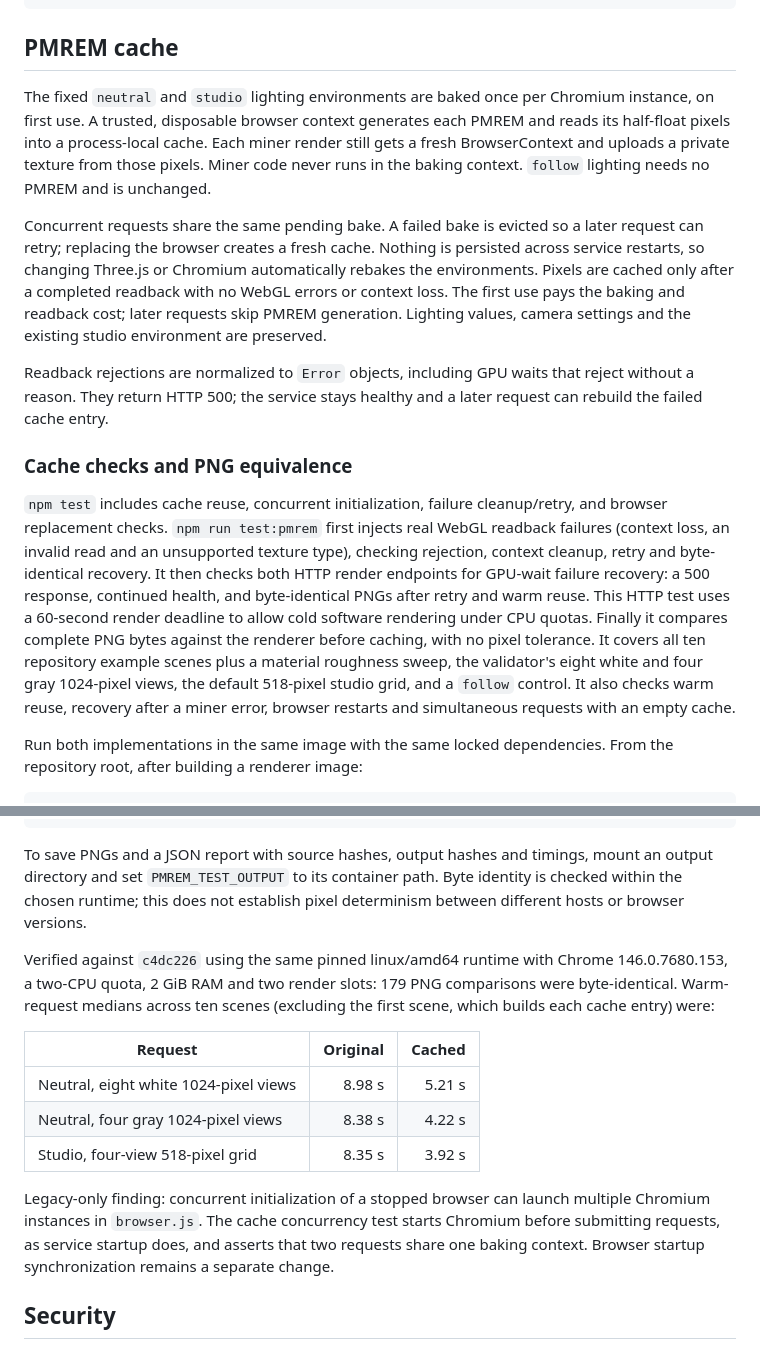
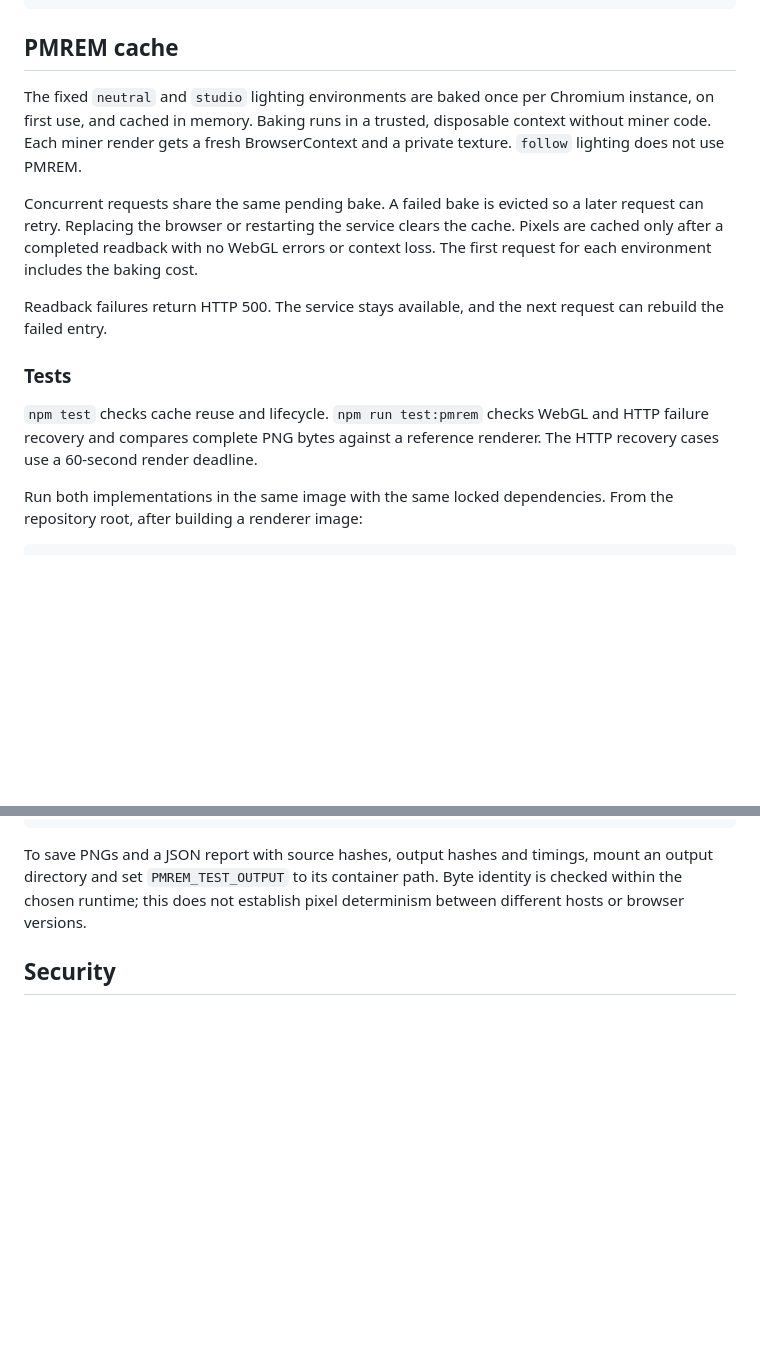
Before and after one commit to 404-Repo/404-gen-subnet, a Markdown page: render-service-js/README.md, 2 parts joined by grey strips. Rendered like a GitHub page; blank space fills up the shorter version.

Commit message:
docs: keep PMREM README focused on current usage

```diff
--- a/render-service-js/README.md
+++ b/render-service-js/README.md
@@ -168,39 +168,23 @@ Post-validation rule codes: `EMPTY_SCENE`, `BOUNDING_BOX_OUT_OF_RANGE`, `VERTEX_
 ## PMREM cache
 
 The fixed `neutral` and `studio` lighting environments are baked once per
-Chromium instance, on first use. A trusted, disposable browser context generates
-each PMREM and reads its half-float pixels into a process-local cache. Each miner
-render still gets a fresh BrowserContext and uploads a private texture from those
-pixels. Miner code never runs in the baking context. `follow` lighting needs no
-PMREM and is unchanged.
+Chromium instance, on first use, and cached in memory. Baking runs in a trusted,
+disposable context without miner code. Each miner render gets a fresh
+BrowserContext and a private texture. `follow` lighting does not use PMREM.
 
 Concurrent requests share the same pending bake. A failed bake is evicted so a
-later request can retry; replacing the browser creates a fresh cache. Nothing is
-persisted across service restarts, so changing Three.js or Chromium automatically
-rebakes the environments. Pixels are cached only after a completed readback with
-no WebGL errors or context loss. The first use pays the baking and readback cost;
-later requests skip PMREM generation. Lighting values, camera settings and the
-existing studio environment are preserved.
+later request can retry. Replacing the browser or restarting the service clears
+the cache. Pixels are cached only after a completed readback with no WebGL errors
+or context loss. The first request for each environment includes the baking cost.
 
-Readback rejections are normalized to `Error` objects, including GPU waits that
-reject without a reason. They return HTTP 500; the service stays healthy and a
-later request can rebuild the failed cache entry.
+Readback failures return HTTP 500. The service stays available, and the next
+request can rebuild the failed entry.
 
-### Cache checks and PNG equivalence
+### Tests
 
-`npm test` includes cache reuse, concurrent initialization, failure cleanup/retry,
-and browser replacement checks. `npm run test:pmrem` first injects real WebGL
-readback failures (context loss, an invalid read and an unsupported texture type),
-checking rejection, context cleanup, retry and byte-identical recovery. It then
-checks both HTTP render endpoints for GPU-wait failure recovery: a 500 response,
-continued health, and byte-identical PNGs after retry and warm reuse. This HTTP
-test uses a 60-second render deadline to allow cold software rendering under CPU
-quotas. Finally it compares complete PNG bytes against the renderer before
-caching, with no pixel tolerance. It covers all ten repository example scenes
-plus a material roughness sweep, the validator's eight white and four gray
-1024-pixel views, the default 518-pixel studio grid, and a `follow` control. It also
-checks warm reuse, recovery after a miner error, browser restarts and simultaneous
-requests with an empty cache.
+`npm test` checks cache reuse and lifecycle. `npm run test:pmrem` checks WebGL and
+HTTP failure recovery and compares complete PNG bytes against a reference
+renderer. The HTTP recovery cases use a 60-second render deadline.
 
 Run both implementations in the same image with the same locked dependencies.
 From the repository root, after building a renderer image:
@@ -224,23 +208,6 @@ To save PNGs and a JSON report with source hashes, output hashes and timings,
 mount an output directory and set `PMREM_TEST_OUTPUT` to its container path.
 Byte identity is checked within the chosen runtime; this does not establish
 pixel determinism between different hosts or browser versions.
-
-Verified against `c4dc226` using the same pinned linux/amd64 runtime with
-Chrome 146.0.7680.153, a two-CPU quota, 2 GiB RAM and two render slots:
-179 PNG comparisons were byte-identical. Warm-request medians across ten scenes
-(excluding the first scene, which builds each cache entry) were:
-
-| Request | Original | Cached |
-| --- | ---: | ---: |
-| Neutral, eight white 1024-pixel views | 8.98 s | 5.21 s |
-| Neutral, four gray 1024-pixel views | 8.38 s | 4.22 s |
-| Studio, four-view 518-pixel grid | 8.35 s | 3.92 s |
-
-Legacy-only finding: concurrent initialization of a stopped browser can launch
-multiple Chromium instances in `browser.js`. The cache concurrency test starts
-Chromium before submitting requests, as service startup does, and asserts that
-two requests share one baking context. Browser startup synchronization remains a
-separate change.
 
 ## Security
 
```
